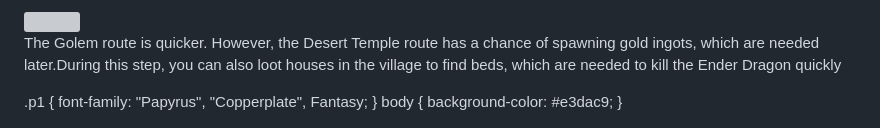
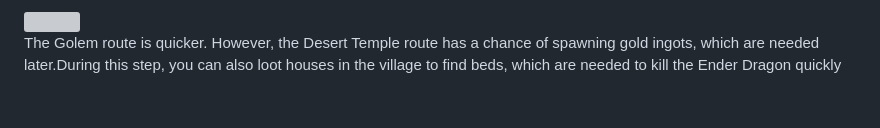
Before and after one commit to AngelB3636/AngelB3636.github.io, a Markdown page: README.md, the part around the change. Rendered like a GitHub page; blank space fills up the shorter version; grey boxes are pictures that could not be loaded.

```diff
--- a/README.md
+++ b/README.md
@@ -27,9 +27,3 @@
  <p class="p1">The Golem route is quicker. However, the Desert Temple route has a chance of spawning gold ingots, which are needed later.During this step, you can also loot houses in the village to find beds, which are needed to kill the Ender Dragon quickly
  </p>
 </text4>
-.p1 {
-  font-family: "Papyrus", "Copperplate", Fantasy;
-}
-body {
-  background-color: #e3dac9;
-}
```
